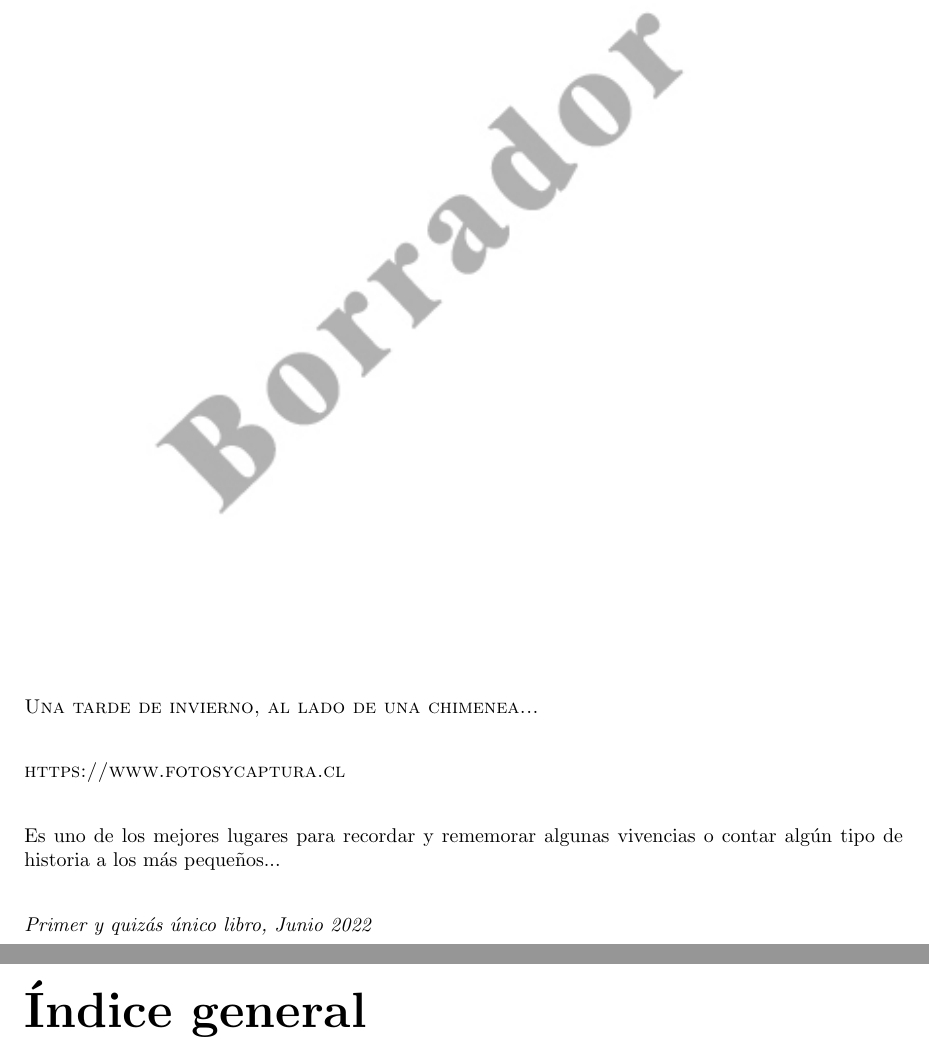
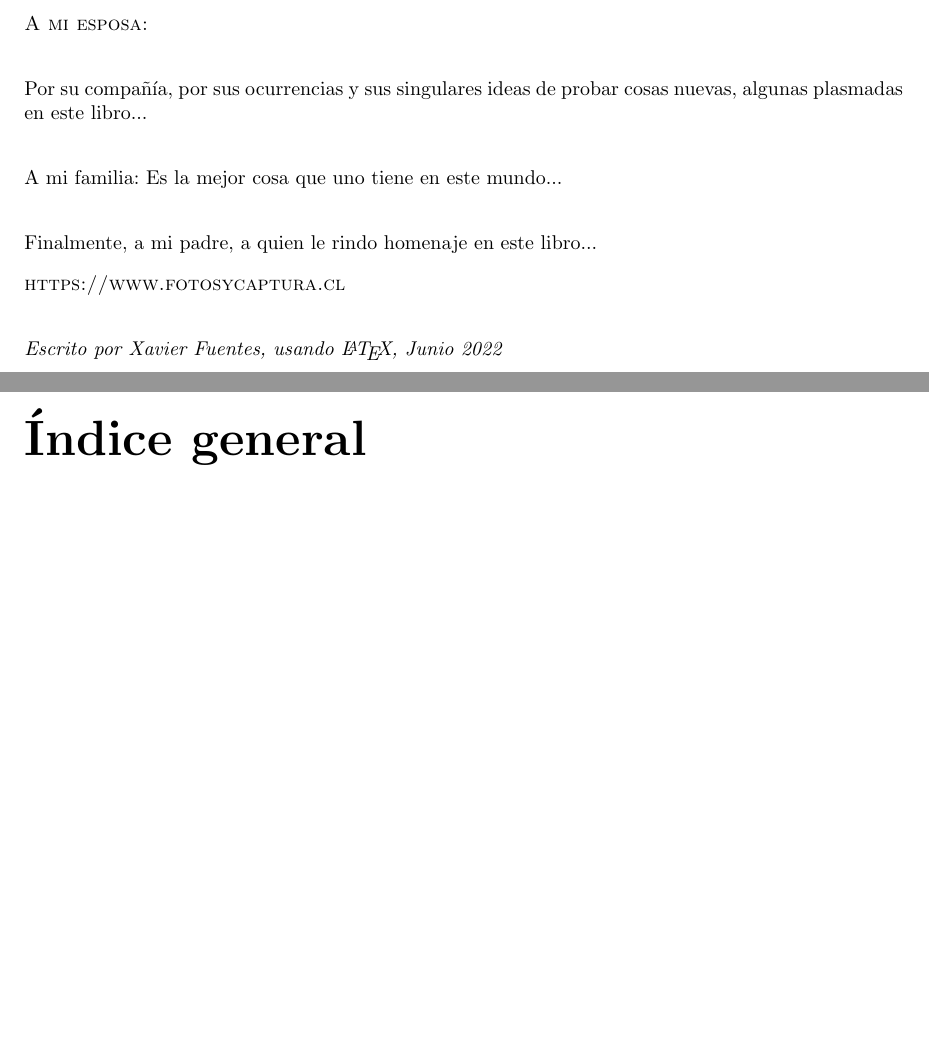
Before and after one commit to fotosycaptura/MiRecetario, a LaTeX document (Recetario.tex, which reads src/dedicatoria.tex): two parts of pages 2 and 3 of 21, joined at a grey line, cut at the place of the change, the shorter picture padded with empty space. Compiled offline with pdfLaTeX.

Commit message:
Se quita borrador, se agrega dedicatoria

```diff
--- a/Recetario.tex
+++ b/Recetario.tex
@@ -75,13 +75,7 @@
 ~\vfill
 \thispagestyle{empty}
 
-\noindent \textsc{Una tarde de invierno, al lado de una chimenea...}\\
-
-\noindent \textsc{https://www.fotosycaptura.cl}\\ % URL
-
-\noindent Es uno de los mejores lugares para recordar y rememorar algunas vivencias o contar algún tipo de historia a los más pequeños...\\
-
-\noindent \textit{Primer y quizás único libro, Junio 2022}
+\input{src/dedicatoria.tex}
 
 %----------------------------------------------------------------------------------------
 %	Indice General
--- /dev/null
+++ b/src/dedicatoria.tex
@@ -0,0 +1,11 @@
+\noindent \textsc{A mi esposa:}\\
+
+\noindent Por su compañía, por sus ocurrencias y sus singulares ideas de probar cosas nuevas, algunas plasmadas en este libro...\\
+
+\noindent A mi familia: Es la mejor cosa que uno tiene en este mundo...\\
+
+\noindent Finalmente, a mi padre, a quien le rindo homenaje en este libro...
+
+\noindent \textsc{https://www.fotosycaptura.cl}\\ % URL
+
+\noindent \textit{Escrito por Xavier Fuentes, usando \LaTeX, Junio 2022}
```
Also changed, not shown: Recetario.pdf, Recetario.tex (26 more changed lines).
